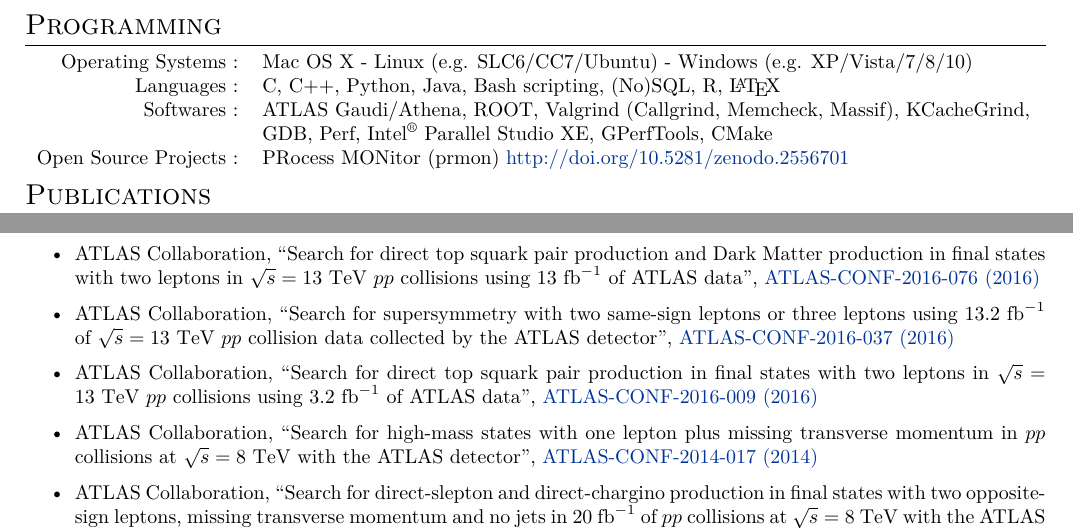
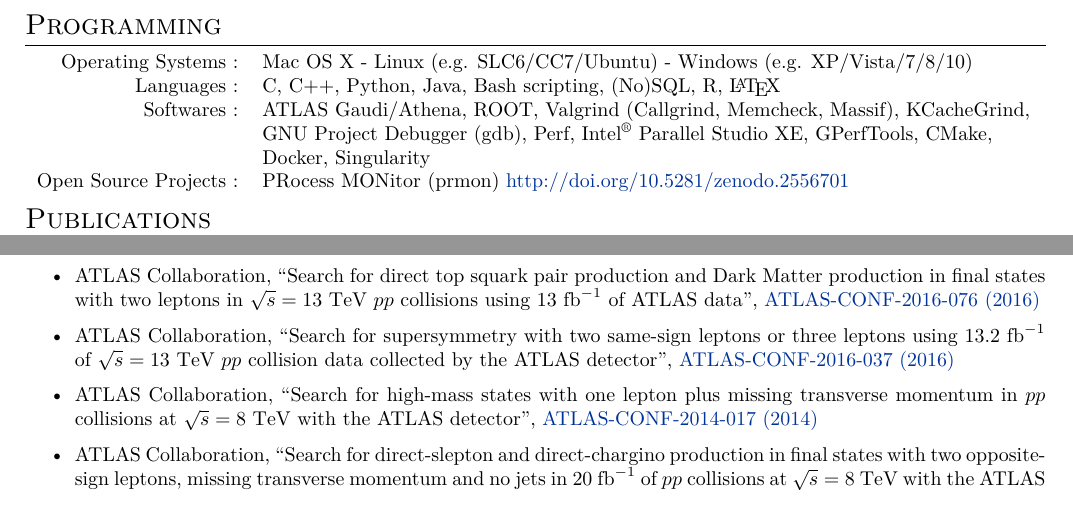
Before and after one commit to amete/CurriculumVitae, a LaTeX CV (Academic/Computing/METE_AS_CV.tex): two parts of pages 2 and 3 of 3, joined at a grey line, cut so that both start at the same text. Compiled offline with XeLaTeX.

Commit message:
Add a few more software tools

```diff
--- a/Academic/Computing/METE_AS_CV.tex
+++ b/Academic/Computing/METE_AS_CV.tex
@@ -130,7 +130,8 @@
 Operating Systems : 		& Mac OS X - Linux (e.g. SLC6/CC7/Ubuntu) - Windows (e.g. XP/Vista/7/8/10) 	\\
 Languages : 			& C, C++, Python, Java, Bash scripting, (No)SQL, R, \LaTeX				\\
 Softwares : 			& ATLAS Gaudi/Athena, ROOT, Valgrind (Callgrind, Memcheck, Massif), KCacheGrind, \\
-					& GDB, Perf, Intel\textsuperscript{\textregistered} Parallel Studio XE, GPerfTools, CMake \\
+					& GNU Project Debugger (gdb), Perf, Intel\textsuperscript{\textregistered} Parallel Studio XE, GPerfTools, CMake, \\
+					& Docker, Singularity \\
 Open Source Projects : 	& PRocess MONitor (prmon) \href{http://doi.org/10.5281/zenodo.2556701}{http://doi.org/10.5281/zenodo.2556701}
 \end{tabular}
 
@@ -231,9 +232,9 @@ Open Source Projects : 	& PRocess MONitor (prmon) \href{http://doi.org/10.5281/z
 	\item ATLAS Collaboration,
 	``Search for supersymmetry with two same-sign leptons or three leptons using $13.2\ \mathrm{fb}^{-1}$ of $\sqrt{s}=13\ \mathrm{TeV}$ $pp$ collision data collected by the ATLAS detector'',
 	\href{https://atlas.web.cern.ch/Atlas/GROUPS/PHYSICS/CONFNOTES/ATLAS-CONF-2016-037/}{ATLAS-CONF-2016-037 (2016)}
-	\item ATLAS Collaboration,
-	``Search for direct top squark pair production in final states with two leptons in $\sqrt{s}=13\ \mathrm{TeV}$ $pp$ collisions using $3.2\ \mathrm{fb}^{-1}$ of ATLAS data'',
-	\href{https://atlas.web.cern.ch/Atlas/GROUPS/PHYSICS/CONFNOTES/ATLAS-CONF-2016-009/}{ATLAS-CONF-2016-009 (2016)}
+%	\item ATLAS Collaboration,
+%	``Search for direct top squark pair production in final states with two leptons in $\sqrt{s}=13\ \mathrm{TeV}$ $pp$ collisions using $3.2\ \mathrm{fb}^{-1}$ of ATLAS data'',
+%	\href{https://atlas.web.cern.ch/Atlas/GROUPS/PHYSICS/CONFNOTES/ATLAS-CONF-2016-009/}{ATLAS-CONF-2016-009 (2016)}
 	\item ATLAS Collaboration,
 	``Search for high-mass states with one lepton plus missing transverse momentum in $pp$ collisions at $\sqrt{s}= 8\ \mathrm{TeV}$ with the ATLAS detector'',
 	\href{https://atlas.web.cern.ch/Atlas/GROUPS/PHYSICS/CONFNOTES/ATLAS-CONF-2014-017/}{ATLAS-CONF-2014-017 (2014)}
```
Also changed, not shown: Academic/Computing/METE_AS_CV.pdf, Academic/Computing/METE_AS_CV.tex (2 more changed lines).
